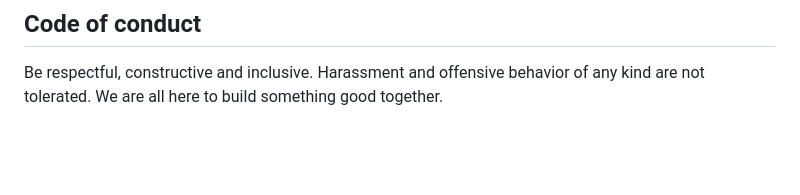
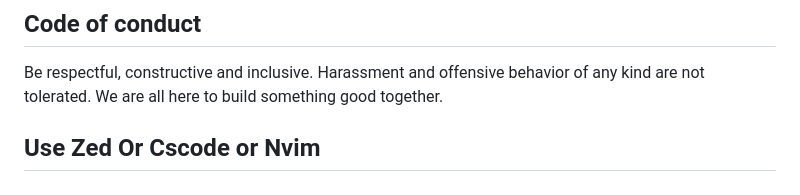
Before and after one commit to Arab-Open-Source/Altair, a Markdown page: CONTRIBUTING.md, the part around the change. Rendered like a GitHub page; blank space fills up the shorter version.

Commit message:
Update CONTRIBUTING.md
Tooling and apps to use project

```diff
--- a/CONTRIBUTING.md
+++ b/CONTRIBUTING.md
@@ -223,3 +223,5 @@ Before opening the pull request, double-check that:
 Be respectful, constructive and inclusive. Harassment and offensive behavior
 of any kind are not tolerated. We are all here to build something good
 together.
+
+## Use Zed Or Cscode or Nvim
```
